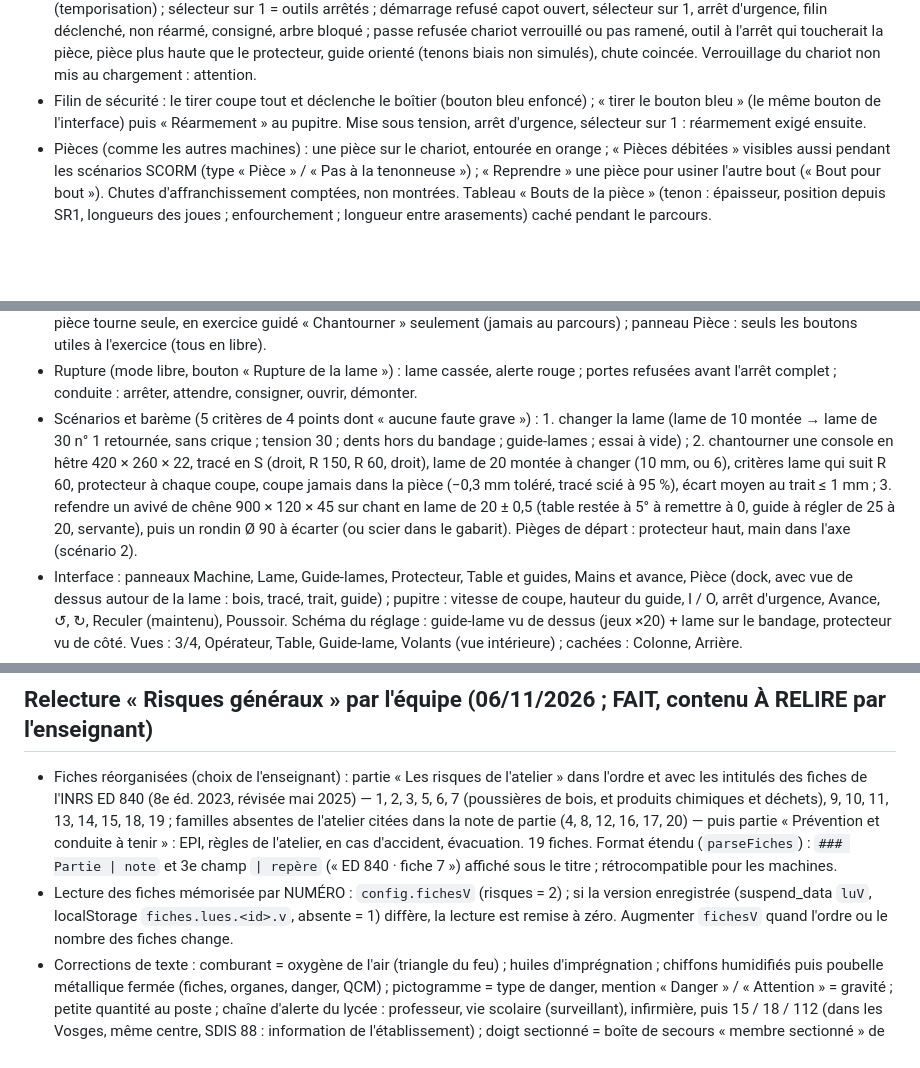
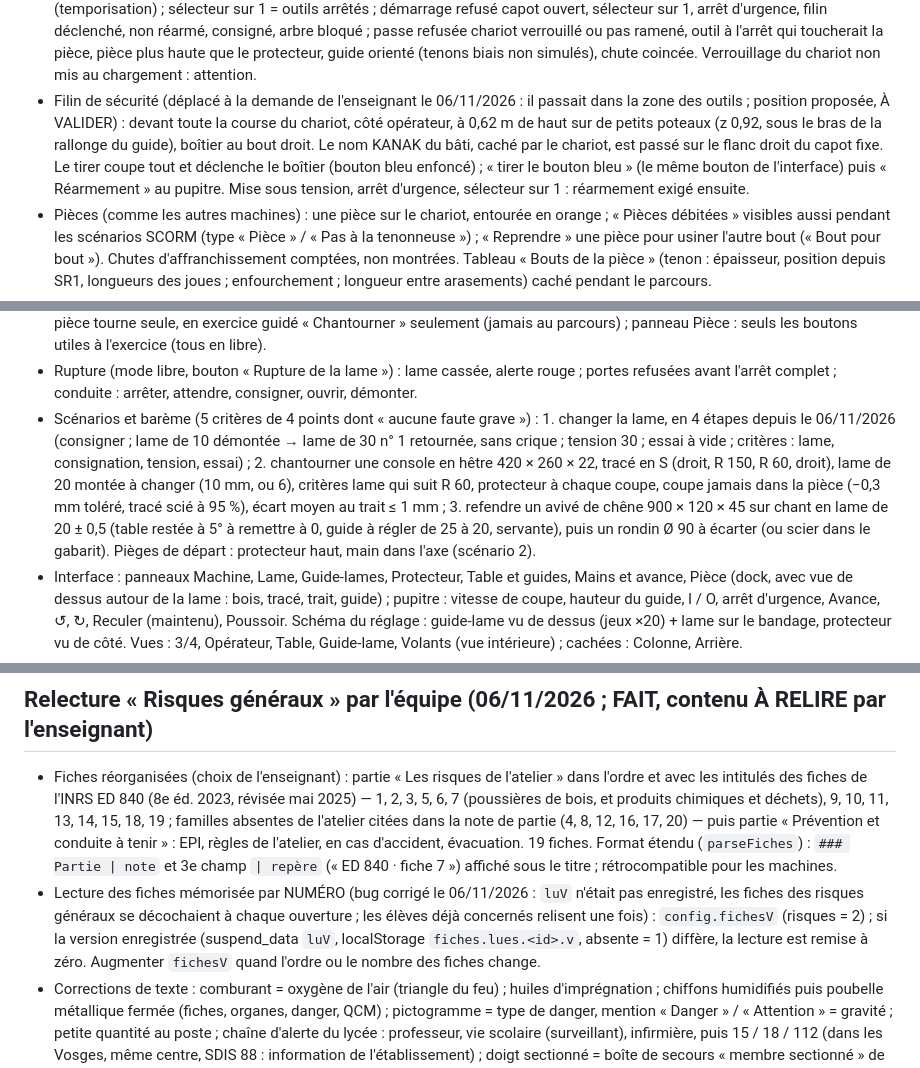
Before and after one commit to dedelecowboy/atelier-bois-3d, a Markdown page: CLAUDE.md, 3 parts joined by grey strips. GitHub-like rendering; blank space fills up the shorter version.

```diff
--- a/CLAUDE.md
+++ b/CLAUDE.md
@@ -257,7 +259,7 @@ Reprise de la scie radiale : la lame inclinée et la règle de tronçonnage orie
 - Dimensions minimales proposées : longueur 250 mm (la presse tient la pièce loin des outils), appui contre le guide 25 mm, épaisseur 12 mm, hauteur ≤ 4 × appui ; sinon danger « trop courte / étroite / mince / instable ». Profondeur de passe : 20 mm au plus par dérouleur (épaisseur de joue enlevée) ; au-delà, danger. Chute d'affranchissement : 5 mm au moins ; plus fine, elle se coince près de la lame (blocage : « Retirer la chute » scie arrêtée et capot ouvert ; avec la lame en rotation, intervention = faute grave, geste refusé). Avance du chariot (poussé à la main) : 4 / 8 / 12 / 20 m/min ; 12 en bois dur = attention ; plus de 15 = danger. Mains : sur la poignée du chariot (une main sur la pièce = danger « mains dans la zone des outils »). Protecteur avant (bavette sous le bord du capot) : au plus 10 mm au-dessus de la pièce (danger au-delà ; plus bas que la pièce, elle ne passe pas).
 - Fautes graves (danger au moment de pousser le chariot) : pièce non serrée, vitesse > n max, outil à l'envers ou sens non adapté, carters déposés, protecteur trop haut, mains sur la pièce, avance trop rapide, pièce trop courte / étroite / mince / instable, joue trop profonde. Hors passe (`recordDangers(liste)`, geste refusé) : poser, retourner, desserrer, mettre de côté ou reprendre une pièce chariot pas en position de chargement (« chariot avancé pendant le chargement ») ; retirer la chute coincée lame en rotation (« intervention sous le capot »).
 - Blocages (pas des fautes, demandé par l'enseignant) : montage des outils seulement machine consignée, capot ouvert, carters déposés, arbre bloqué ; tout réglage (compteurs, butée, guide, protecteur, pare-éclat) refusé outils en marche ou pas encore arrêtés (frein) ; compteurs sous le capot refusés capot fermé ; capot ouvrable seulement sélecteur sur 1 et outils arrêtés (temporisation) ; sélecteur sur 1 = outils arrêtés ; démarrage refusé capot ouvert, sélecteur sur 1, arrêt d'urgence, filin déclenché, non réarmé, consigné, arbre bloqué ; passe refusée chariot verrouillé ou pas ramené, outil à l'arrêt qui toucherait la pièce, pièce plus haute que le protecteur, guide orienté (tenons biais non simulés), chute coincée. Verrouillage du chariot non mis au chargement : attention.
-- Filin de sécurité : le tirer coupe tout et déclenche le boîtier (bouton bleu enfoncé) ; « tirer le bouton bleu » (le même bouton de l'interface) puis « Réarmement » au pupitre. Mise sous tension, arrêt d'urgence, sélecteur sur 1 : réarmement exigé ensuite.
+- Filin de sécurité (déplacé à la demande de l'enseignant le 06/11/2026 : il passait dans la zone des outils ; position proposée, À VALIDER) : devant toute la course du chariot, côté opérateur, à 0,62 m de haut sur de petits poteaux (z 0,92, sous le bras de la rallonge du guide), boîtier au bout droit. Le nom KANAK du bâti, caché par le chariot, est passé sur le flanc droit du capot fixe. Le tirer coupe tout et déclenche le boîtier (bouton bleu enfoncé) ; « tirer le bouton bleu » (le même bouton de l'interface) puis « Réarmement » au pupitre. Mise sous tension, arrêt d'urgence, sélecteur sur 1 : réarmement exigé ensuite.
 - Pièces (comme les autres machines) : une pièce sur le chariot, entourée en orange ; « Pièces débitées » visibles aussi pendant les scénarios SCORM (type « Pièce » / « Pas à la tenonneuse ») ; « Reprendre » une pièce pour usiner l'autre bout (« Bout pour bout »). Chutes d'affranchissement comptées, non montrées. Tableau « Bouts de la pièce » (tenon : épaisseur, position depuis SR1, longueurs des joues ; enfourchement ; longueur entre arasements) caché pendant le parcours.
 - Scénarios et barème (5 critères de 4 points dont « aucune faute grave ») : 1. tenon simple 9 × 40 à 9 mm de SR1 sur une traverse de chêne corroyée 600 × 70 × 27 (scie sous le capot de 30 à 40, épaisseur à redescendre de 12 à 9 en montant, pare-éclat usagé à renouveler et usiner à vide, protecteur à 80 à régler) ; 2. série de 3 traverses de hêtre 600 × 60 × 24, tenons 8 × 35 à 8 de SR1 aux deux bouts, 500 mm entre arasements (pièce d'essai, premier bout de la série, butée à 500 abaissée, deuxième bout bout pour bout contre la butée) ; 3. enfourchements 9 × 40 à 9 de SR1 sur 2 montants de chêne 700 × 70 × 27, fraise à rainer n max 4 500 laissée sur l'unité de toupillage (6 000 tr/min) à remplacer machine consignée, dérouleurs à mettre hors de la pièce, montant de 200 mm à écarter.
 - Schéma de principe du réglage (demandé par l'enseignant : les réglages le cachaient) : vue de côté du bout de la pièce posée SUR LA VUE 3D (en haut à droite ; pleine largeur sous 900 px), qui apparaît dès qu'on touche un réglage (curseur, champ, outil, arbre, pare-éclat, butée, ou un bouton de la pièce) et disparaît 6 s après la dernière action ; « Schéma du réglage : afficher » l'épingle, × le ferme. Il montre les outils (arête de coupe en trait fort), le trait de scie, l'arasement, la pièce, la matière que la passe va enlever (hachurée) et les cotes réglées (longueur du tenon, joue, épaisseur).
@@ -285,7 +288,7 @@ Reprise de la scie radiale : la lame inclinée et la règle de tronçonnage orie
 - Guides rangés (demandé par l'enseignant le 29/10/2026 : ils restaient trop près de la zone de travail) : guide parallèle retiré et guide d'onglet rangé sont DÉCROCHÉS de la table et accrochés verticalement sur un support de rangement sur pied, derrière la table à droite (x 0,98, z −0,88) : la table est entièrement libre. Vue 3/4 élargie pour le montrer ; repérage de ces deux guides en vue 3/4 (ils peuvent être sur le support). Page atelier : guide parallèle sur la table et support caché (`rack:false`), pour l'encombrement.
 - Simplifications de l'exercice (demandé par l'enseignant le 28/10/2026, proposées, À VALIDER) : « Changer la lame : procédure complète » (lame choisie au râtelier, crique refusée) fait toute la procédure d'un geste, sauf dans l'exercice / scénario « Lame » (bouton caché) ; « Bas réglé comme le haut » pour les guide-lames ; « Aide : suivre le trait » (panneau Mains et avance) : la pièce tourne seule, en exercice guidé « Chantourner » seulement (jamais au parcours) ; panneau Pièce : seuls les boutons utiles à l'exercice (tous en libre).
 - Rupture (mode libre, bouton « Rupture de la lame ») : lame cassée, alerte rouge ; portes refusées avant l'arrêt complet ; conduite : arrêter, attendre, consigner, ouvrir, démonter.
-- Scénarios et barème (5 critères de 4 points dont « aucune faute grave ») : 1. changer la lame (lame de 10 montée → lame de 30 n° 1 retournée, sans crique ; tension 30 ; dents hors du bandage ; guide-lames ; essai à vide) ; 2. chantourner une console en hêtre 420 × 260 × 22, tracé en S (droit, R 150, R 60, droit), lame de 20 montée à changer (10 mm, ou 6), critères lame qui suit R 60, protecteur à chaque coupe, coupe jamais dans la pièce (−0,3 mm toléré, tracé scié à 95 %), écart moyen au trait ≤ 1 mm ; 3. refendre un avivé de chêne 900 × 120 × 45 sur chant en lame de 20 ± 0,5 (table restée à 5° à remettre à 0, guide à régler de 25 à 20, servante), puis un rondin Ø 90 à écarter (ou scier dans le gabarit). Pièges de départ : protecteur haut, main dans l'axe (scénario 2).
+- Scénarios et barème (5 critères de 4 points dont « aucune faute grave ») : 1. changer la lame, en 4 étapes depuis le 06/11/2026 (consigner ; lame de 10 démontée → lame de 30 n° 1 retournée, sans crique ; tension 30 ; essai à vide ; critères : lame, consignation, tension, essai) ; 2. chantourner une console en hêtre 420 × 260 × 22, tracé en S (droit, R 150, R 60, droit), lame de 20 montée à changer (10 mm, ou 6), critères lame qui suit R 60, protecteur à chaque coupe, coupe jamais dans la pièce (−0,3 mm toléré, tracé scié à 95 %), écart moyen au trait ≤ 1 mm ; 3. refendre un avivé de chêne 900 × 120 × 45 sur chant en lame de 20 ± 0,5 (table restée à 5° à remettre à 0, guide à régler de 25 à 20, servante), puis un rondin Ø 90 à écarter (ou scier dans le gabarit). Pièges de départ : protecteur haut, main dans l'axe (scénario 2).
 - Interface : panneaux Machine, Lame, Guide-lames, Protecteur, Table et guides, Mains et avance, Pièce (dock, avec vue de dessus autour de la lame : bois, tracé, trait, guide) ; pupitre : vitesse de coupe, hauteur du guide, I / O, arrêt d'urgence, Avance, ↺, ↻, Reculer (maintenu), Poussoir. Schéma du réglage : guide-lame vu de dessus (jeux ×20) + lame sur le bandage, protecteur vu de côté. Vues : 3/4, Opérateur, Table, Guide-lame, Volants (vue intérieure) ; cachées : Colonne, Arrière.
 - Dock d'exercice sur une seule ligne (demandé par l'enseignant le 30/10/2026, voir Interface) : les 6 panneaux (Machine à Mains et avance) côte à côte ; « Mains et avance » n'est plus caché sur une 2e ligne.
 - Tests : `tests/scie-ruban/` (`jeux.py` : avance par `__ruban.advance(mm)`, chantournage suivi par le pilote de test `__ruban.pilot` ; `test_exercices.py` : 3 scénarios, gestes refusés, rondin au gabarit ; `test_parcours.py` : 94 / 100, 51 interactions RUBAN_, reprise, fautes graves et note 69 ; `test_affichage.py`, `test_paquetage.py`).
@@ -440,7 +452,7 @@ Tests réduits pour une retouche purement graphique (décidé par l'enseignant l
 ## Relecture « Risques généraux » par l'équipe (06/11/2026 ; FAIT, contenu À RELIRE par l'enseignant)
 
 - Fiches réorganisées (choix de l'enseignant) : partie « Les risques de l'atelier » dans l'ordre et avec les intitulés des fiches de l'INRS ED 840 (8e éd. 2023, révisée mai 2025) — 1, 2, 3, 5, 6, 7 (poussières de bois, et produits chimiques et déchets), 9, 10, 11, 13, 14, 15, 18, 19 ; familles absentes de l'atelier citées dans la note de partie (4, 8, 12, 16, 17, 20) — puis partie « Prévention et conduite à tenir » : EPI, règles de l'atelier, en cas d'accident, évacuation. 19 fiches. Format étendu (`parseFiches`) : `### Partie | note` et 3e champ `| repère` (« ED 840 · fiche 7 ») affiché sous le titre ; rétrocompatible pour les machines.
-- Lecture des fiches mémorisée par NUMÉRO : `config.fichesV` (risques = 2) ; si la version enregistrée (suspend_data `luV`, localStorage `fiches.lues.<id>.v`, absente = 1) diffère, la lecture est remise à zéro. Augmenter `fichesV` quand l'ordre ou le nombre des fiches change.
+- Lecture des fiches mémorisée par NUMÉRO (bug corrigé le 06/11/2026 : `luV` n'était pas enregistré, les fiches des risques généraux se décochaient à chaque ouverture ; les élèves déjà concernés relisent une fois) : `config.fichesV` (risques = 2) ; si la version enregistrée (suspend_data `luV`, localStorage `fiches.lues.<id>.v`, absente = 1) diffère, la lecture est remise à zéro. Augmenter `fichesV` quand l'ordre ou le nombre des fiches change.
 - Corrections de texte : comburant = oxygène de l'air (triangle du feu) ; huiles d'imprégnation ; chiffons humidifiés puis poubelle métallique fermée (fiches, organes, danger, QCM) ; pictogramme = type de danger, mention « Danger » / « Attention » = gravité ; petite quantité au poste ; chaîne d'alerte du lycée : professeur, vie scolaire (surveillant), infirmière, puis 15 / 18 / 112 (dans les Vosges, même centre, SDIS 88 : information de l'établissement) ; doigt sectionné = boîte de secours « membre sectionné » de l'atelier (suivre sa notice ; pas la méthode des deux sacs, choix de l'enseignant) ; orientation par le SAMU, souvent vers un centre spécialisé de chirurgie de la main (anciennement POSU). Affiche des numéros d'urgence redessinée (1. Prévenir, 2. Alerter), textes réduits pour tenir dans l'affiche (`fitText`).
 - Panneaux d'obligation : les mêmes 4 qu'avant, redessinés d'après l'ISO 7010 (M004 lunettes, M003 protection auditive, M008 chaussures, M016 masque), libellé sous chaque disque.
 - Dangers : nouvelle situation `machine_allee` (la déligneuse m21, posée comme dans l'atelier réel, déborde de ≈ 2 m² sur l'allée verticale) : la machine elle-même devient touchable en mode Dangers seulement (model.js `showDangers`, sans la déplacer ni la mettre dans `dGroup` ; tools/build.mjs l'accepte) ; câble : zone de clic invisible de 12 cm de rayon ; piège p_chariot « avec un chariot ».
```
Also changed, not shown: other parts of CLAUDE.md (+15 -3 lines).
